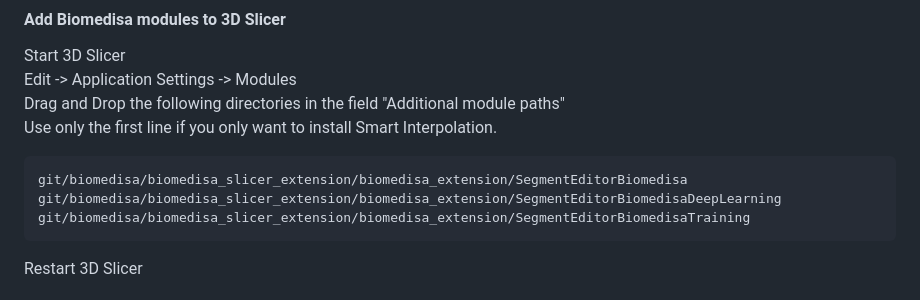
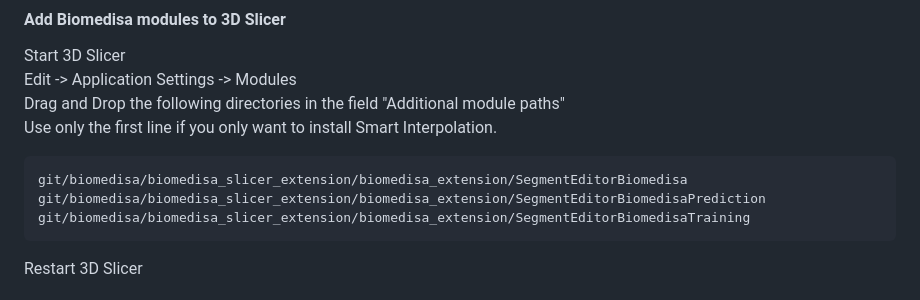
Before and after one commit to biomedisa/biomedisa, a Markdown page: README/ubuntu2204_cuda11.8_gpu_slicer.md, the part around the change. Rendered like a GitHub page.

````diff
--- a/README/ubuntu2204_cuda11.8_gpu_slicer.md
+++ b/README/ubuntu2204_cuda11.8_gpu_slicer.md
@@ -36,7 +36,7 @@ Drag and Drop the following directories in the field "Additional module paths"
 Use only the first line if you only want to install Smart Interpolation.
 ```
 git/biomedisa/biomedisa_slicer_extension/biomedisa_extension/SegmentEditorBiomedisa
-git/biomedisa/biomedisa_slicer_extension/biomedisa_extension/SegmentEditorBiomedisaDeepLearning
+git/biomedisa/biomedisa_slicer_extension/biomedisa_extension/SegmentEditorBiomedisaPrediction
 git/biomedisa/biomedisa_slicer_extension/biomedisa_extension/SegmentEditorBiomedisaTraining
 ```
 Restart 3D Slicer
````
